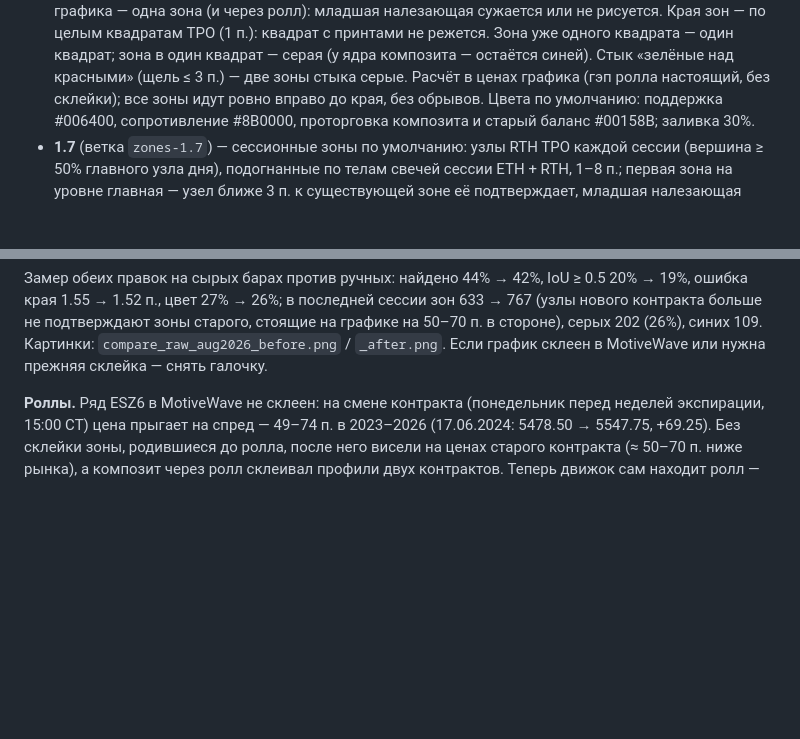
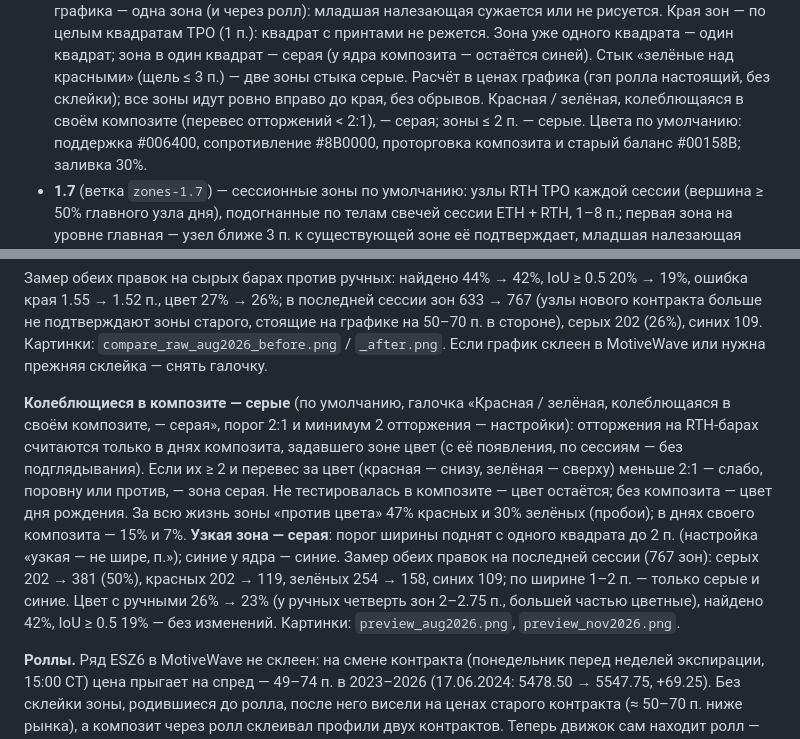
Before and after one commit to Soseeeska/Patterns, a Markdown page: motivewave/README.md, 2 parts joined by grey strips. Rendered like a GitHub page; blank space fills up the shorter version.

```diff
--- a/motivewave/README.md
+++ b/motivewave/README.md
@@ -34,6 +34,7 @@
   Зона уже одного квадрата — один квадрат; зона в один квадрат — серая (у ядра композита — остаётся синей).
   Стык «зелёные над красными» (щель ≤ 3 п.) — две зоны стыка серые.
   Расчёт в ценах графика (гэп ролла настоящий, без склейки); все зоны идут ровно вправо до края, без обрывов.
+  Красная / зелёная, колеблющаяся в своём композите (перевес отторжений < 2:1), — серая; зоны ≤ 2 п. — серые.
   Цвета по умолчанию: поддержка #006400, сопротивление #8B0000, проторговка композита и старый баланс #00158B;
   заливка 30%.
 - **1.7** (ветка `zones-1.7`) — сессионные зоны по умолчанию: узлы RTH TPO каждой сессии (вершина ≥ 50%
@@ -178,6 +179,16 @@
 27% → 26%; в последней сессии зон 633 → 767 (узлы нового контракта больше не подтверждают зоны старого, стоящие на графике
 на 50–70 п. в стороне), серых 202 (26%), синих 109. Картинки: `compare_raw_aug2026_before.png` / `_after.png`.
 Если график склеен в MotiveWave или нужна прежняя склейка — снять галочку.
+
+**Колеблющиеся в композите — серые** (по умолчанию, галочка «Красная / зелёная, колеблющаяся в своём композите, — серая»,
+порог 2:1 и минимум 2 отторжения — настройки): отторжения на RTH-барах считаются только в днях композита, задавшего зоне цвет
+(с её появления, по сессиям — без подглядывания). Если их ≥ 2 и перевес за цвет (красная — снизу, зелёная — сверху) меньше
+2:1 — слабо, поровну или против, — зона серая. Не тестировалась в композите — цвет остаётся; без композита — цвет дня рождения.
+За всю жизнь зоны «против цвета» 47% красных и 30% зелёных (пробои); в днях своего композита — 15% и 7%.
+**Узкая зона — серая**: порог ширины поднят с одного квадрата до 2 п. (настройка «узкая — не шире, п.»); синие у ядра — синие.
+Замер обеих правок на последней сессии (767 зон): серых 202 → 381 (50%), красных 202 → 119, зелёных 254 → 158, синих 109;
+по ширине 1–2 п. — только серые и синие. Цвет с ручными 26% → 23% (у ручных четверть зон 2–2.75 п., большей частью цветные),
+найдено 42%, IoU ≥ 0.5 19% — без изменений. Картинки: `preview_aug2026.png`, `preview_nov2026.png`.
 
 **Роллы.** Ряд ESZ6 в MotiveWave не склеен: на смене контракта (понедельник перед неделей экспирации,
 15:00 CT) цена прыгает на спред — 49–74 п. в 2023–2026 (17.06.2024: 5478.50 → 5547.75, +69.25). Без
```
Also changed, not shown: motivewave/HANDOFF.md (+2 -0 lines), motivewave/preview_aug2026.png (added), motivewave/preview_nov2026.png (added), 4 other files.
